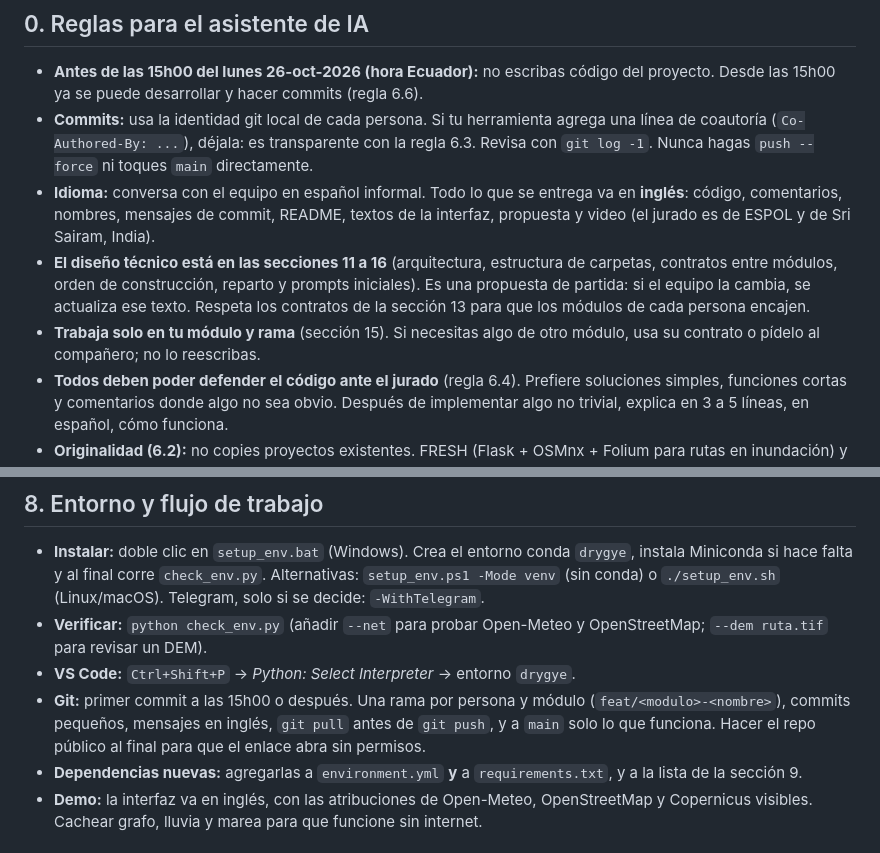
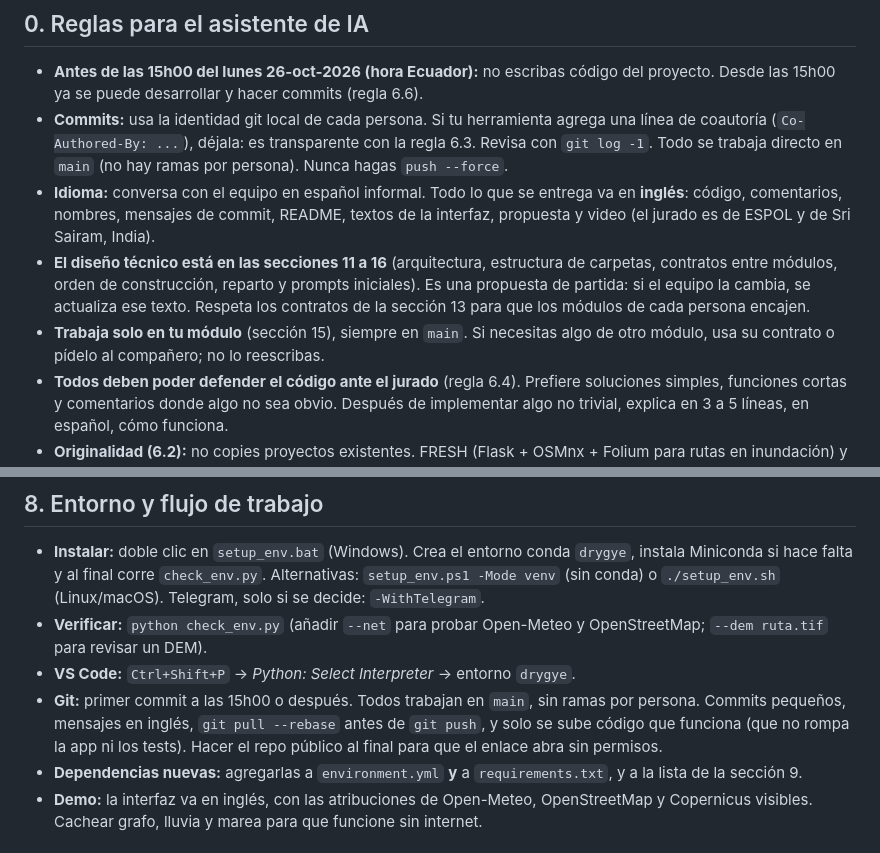
Before and after one commit to matheoglg/DryGYE, a Markdown page: AGENTS.md, 2 parts joined by grey strips. GitHub-like rendering.

```diff
--- a/AGENTS.md
+++ b/AGENTS.md
@@ -5,10 +5,10 @@ Este archivo (`AGENTS.md`) es el contexto compartido para cualquier asistente de
 ## 0. Reglas para el asistente de IA
 
 - **Antes de las 15h00 del lunes 26-oct-2026 (hora Ecuador):** no escribas código del proyecto. Desde las 15h00 ya se puede desarrollar y hacer commits (regla 6.6).
-- **Commits:** usa la identidad git local de cada persona. Si tu herramienta agrega una línea de coautoría (`Co-Authored-By: ...`), déjala: es transparente con la regla 6.3. Revisa con `git log -1`. Nunca hagas `push --force` ni toques `main` directamente.
+- **Commits:** usa la identidad git local de cada persona. Si tu herramienta agrega una línea de coautoría (`Co-Authored-By: ...`), déjala: es transparente con la regla 6.3. Revisa con `git log -1`. Todo se trabaja directo en `main` (no hay ramas por persona). Nunca hagas `push --force`.
 - **Idioma:** conversa con el equipo en español informal. Todo lo que se entrega va en **inglés**: código, comentarios, nombres, mensajes de commit, README, textos de la interfaz, propuesta y video (el jurado es de ESPOL y de Sri Sairam, India).
 - **El diseño técnico está en las secciones 11 a 16** (arquitectura, estructura de carpetas, contratos entre módulos, orden de construcción, reparto y prompts iniciales). Es una propuesta de partida: si el equipo la cambia, se actualiza ese texto. Respeta los contratos de la sección 13 para que los módulos de cada persona encajen.
-- **Trabaja solo en tu módulo y rama** (sección 15). Si necesitas algo de otro módulo, usa su contrato o pídelo al compañero; no lo reescribas.
+- **Trabaja solo en tu módulo** (sección 15), siempre en `main`. Si necesitas algo de otro módulo, usa su contrato o pídelo al compañero; no lo reescribas.
 - **Todos deben poder defender el código ante el jurado** (regla 6.4). Prefiere soluciones simples, funciones cortas y comentarios donde algo no sea obvio. Después de implementar algo no trivial, explica en 3 a 5 líneas, en español, cómo funciona.
 - **Originalidad (6.2):** no copies proyectos existentes. FRESH (Flask + OSMnx + Folium para rutas en inundación) y GeoRescue (FastAPI + GeoPandas + OSMnx, proyecto de hackathon) se pueden mirar como referencia de ideas, nunca copiar código. Se citan en la propuesta.
 - **Datos (6.5):** solo públicos, abiertos o sintéticos. Nada de datos personales: los reportes ciudadanos no guardan nombre ni teléfono.
@@ -122,7 +122,7 @@ En la demo, mostrar primero la parte que **no** usa sensores y después el simul
 - **Instalar:** doble clic en `setup_env.bat` (Windows). Crea el entorno conda `drygye`, instala Miniconda si hace falta y al final corre `check_env.py`. Alternativas: `setup_env.ps1 -Mode venv` (sin conda) o `./setup_env.sh` (Linux/macOS). Telegram, solo si se decide: `-WithTelegram`.
 - **Verificar:** `python check_env.py` (añadir `--net` para probar Open-Meteo y OpenStreetMap; `--dem ruta.tif` para revisar un DEM).
 - **VS Code:** `Ctrl+Shift+P` → *Python: Select Interpreter* → entorno `drygye`.
-- **Git:** primer commit a las 15h00 o después. Una rama por persona y módulo (`feat/<modulo>-<nombre>`), commits pequeños, mensajes en inglés, `git pull` antes de `git push`, y a `main` solo lo que funciona. Hacer el repo público al final para que el enlace abra sin permisos.
+- **Git:** primer commit a las 15h00 o después. Todos trabajan en `main`, sin ramas por persona. Commits pequeños, mensajes en inglés, `git pull --rebase` antes de `git push`, y solo se sube código que funciona (que no rompa la app ni los tests). Hacer el repo público al final para que el enlace abra sin permisos.
 - **Dependencias nuevas:** agregarlas a `environment.yml` **y** a `requirements.txt`, y a la lista de la sección 9.
 - **Demo:** la interfaz va en inglés, con las atribuciones de Open-Meteo, OpenStreetMap y Copernicus visibles. Cachear grafo, lluvia y marea para que funcione sin internet.
 
```
Also changed, not shown: other parts of AGENTS.md (+12 -12 lines), CLAUDE.md (+15 -15 lines).
